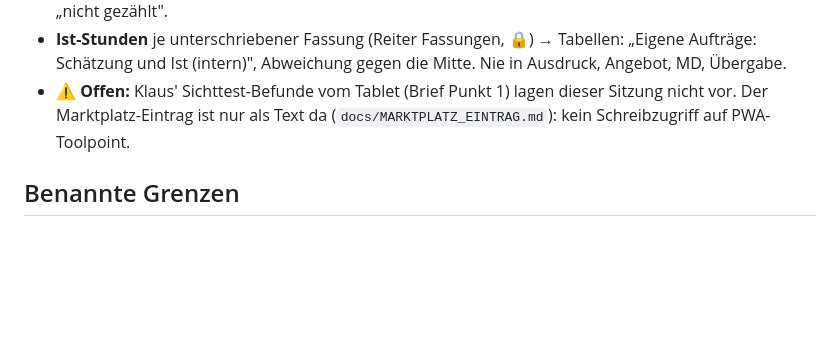
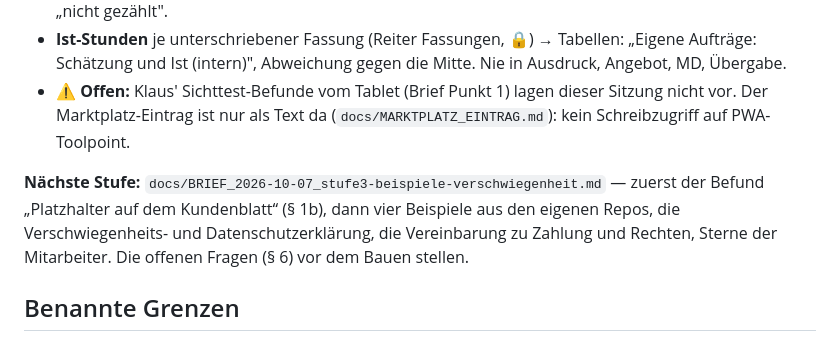
Before and after one commit to lausiklauskn-png/Workflow-Needs, a Markdown page: CLAUDE.md, the part around the change. GitHub-like rendering; blank space fills up the shorter version.

```diff
--- a/CLAUDE.md
+++ b/CLAUDE.md
@@ -126,6 +126,11 @@ die in das Angebot mit einfließen … PDF als PDF, EML als E-Mail … Screensho
 - ⚠ **Offen:** Klaus' Sichttest-Befunde vom Tablet (Brief Punkt 1) lagen dieser Sitzung nicht vor.
   Der Marktplatz-Eintrag ist nur als Text da (`docs/MARKTPLATZ_EINTRAG.md`): kein Schreibzugriff auf PWA-Toolpoint.
 
+**Nächste Stufe:** `docs/BRIEF_2026-10-07_stufe3-beispiele-verschwiegenheit.md` — zuerst der Befund
+„Platzhalter auf dem Kundenblatt“ (§ 1b), dann vier Beispiele aus den eigenen Repos, die
+Verschwiegenheits- und Datenschutzerklärung, die Vereinbarung zu Zahlung und Rechten, Sterne der
+Mitarbeiter. Die offenen Fragen (§ 6) vor dem Bauen stellen.
+
 ## Benannte Grenzen
 
 - Platzhalter sind **keine Verschlüsselung**: der Klartext geht nur gar nicht erst hinaus. Was
```
Also changed, not shown: docs/BRIEF_2026-10-07_stufe3-beispiele-verschwiegenheit.md (+29 -2 lines).
